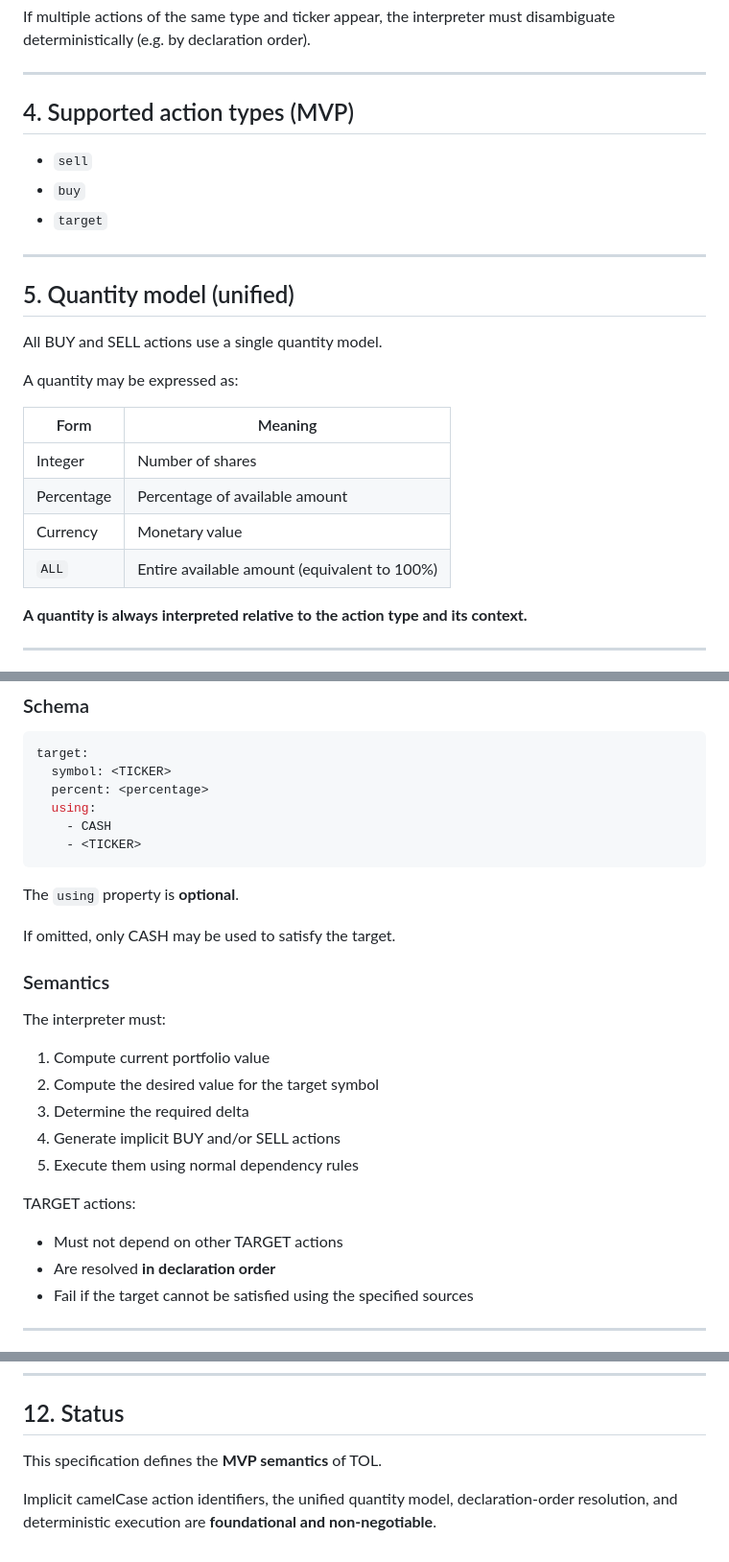
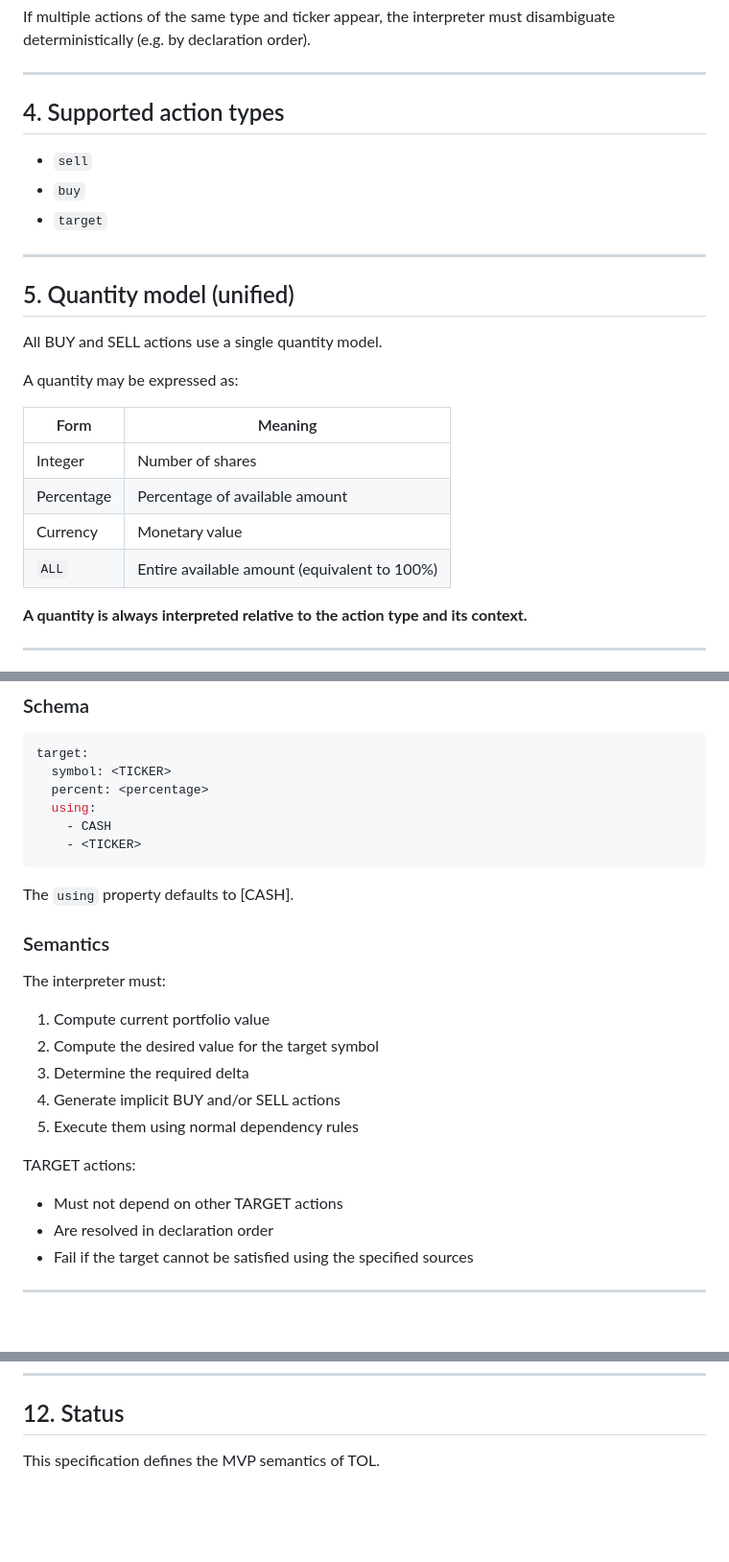
Before and after one commit to pwhipp/tol_trading, a Markdown page: TOL_SPEC.md, 3 parts joined by grey strips. Shown at 96% size. Rendered like a GitHub page; blank space fills up the shorter version.

Commit message:
Enhance TOL spec - minor tweaks

````diff
--- a/TOL_SPEC.md
+++ b/TOL_SPEC.md
@@ -80,7 +80,7 @@ If multiple actions of the same type and ticker appear, the interpreter must dis
 
 ---
 
-## 4. Supported action types (MVP)
+## 4. Supported action types
 
 - `sell`
 - `buy`
@@ -94,12 +94,12 @@ All BUY and SELL actions use a single quantity model.
 
 A quantity may be expressed as:
 
-| Form | Meaning |
-|----|--------|
-| Integer | Number of shares |
-| Percentage | Percentage of available amount |
-| Currency | Monetary value |
-| `ALL` | Entire available amount (equivalent to 100%) |
+| Form       | Meaning                                      |
+|------------|----------------------------------------------|
+| Integer    | Number of shares                             |
+| Percentage | Percentage of available amount               |
+| Currency   | Monetary value                               |
+| `ALL`      | Entire available amount (equivalent to 100%) |
 
 **A quantity is always interpreted relative to the action type and its context.**
 
@@ -169,9 +167,7 @@ target:
     - <TICKER>
 ```
 
-The `using` property is **optional**.
-
-If omitted, only CASH may be used to satisfy the target.
+The `using` property defaults to [CASH].
 
 ### Semantics
 The interpreter must:
@@ -184,7 +180,7 @@ The interpreter must:
 
 TARGET actions:
 - Must not depend on other TARGET actions
-- Are resolved **in declaration order**
+- Are resolved in declaration order
 - Fail if the target cannot be satisfied using the specified sources
 
 ---
@@ -230,8 +226,4 @@ These belong outside TOL.
 
 ## 12. Status
 
-This specification defines the **MVP semantics** of TOL.
-
-Implicit camelCase action identifiers, the unified quantity model,
-declaration-order resolution, and deterministic execution
-are **foundational and non-negotiable**.
+This specification defines the MVP semantics of TOL.
````
Also changed, not shown: other parts of TOL_SPEC.md (+3 -5 lines).
